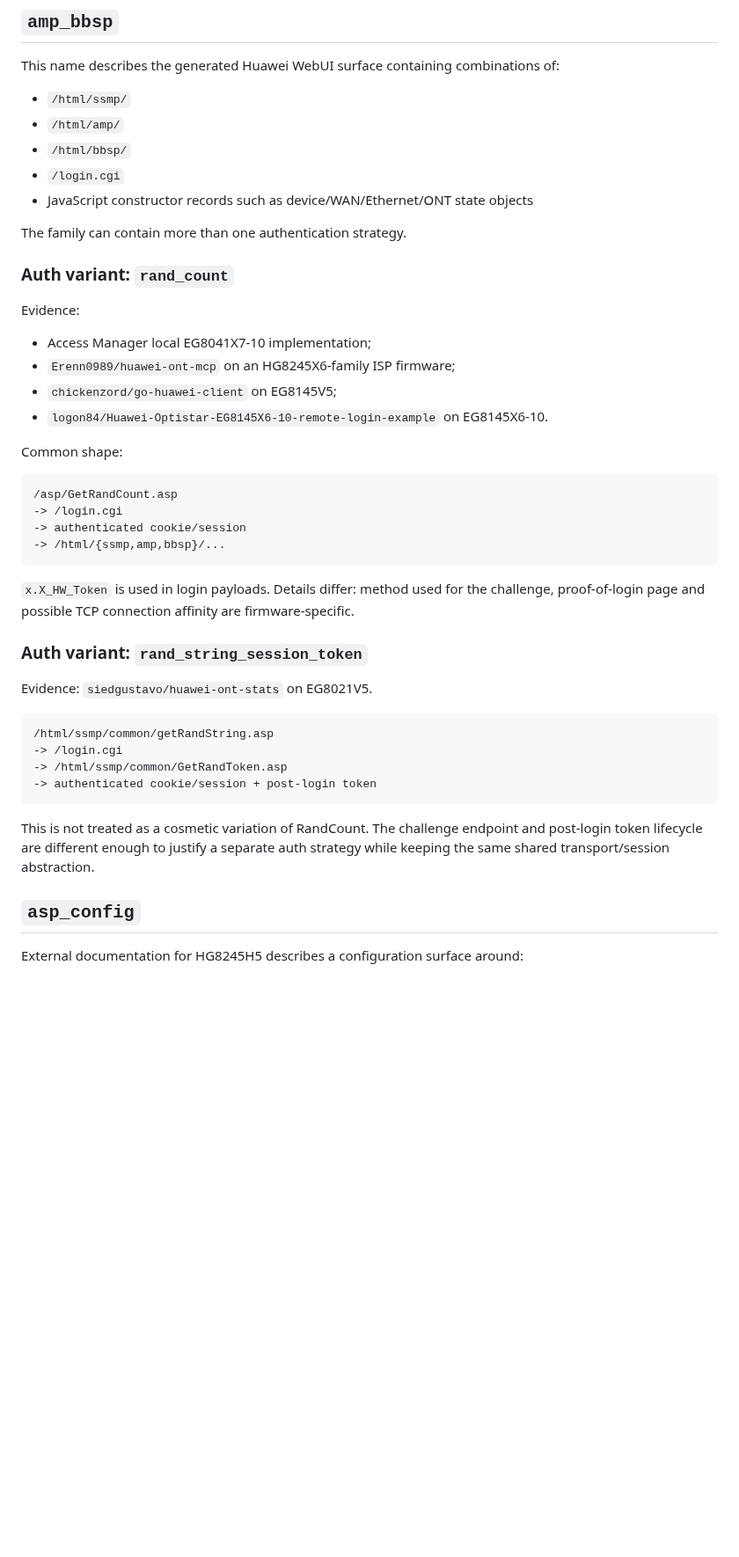
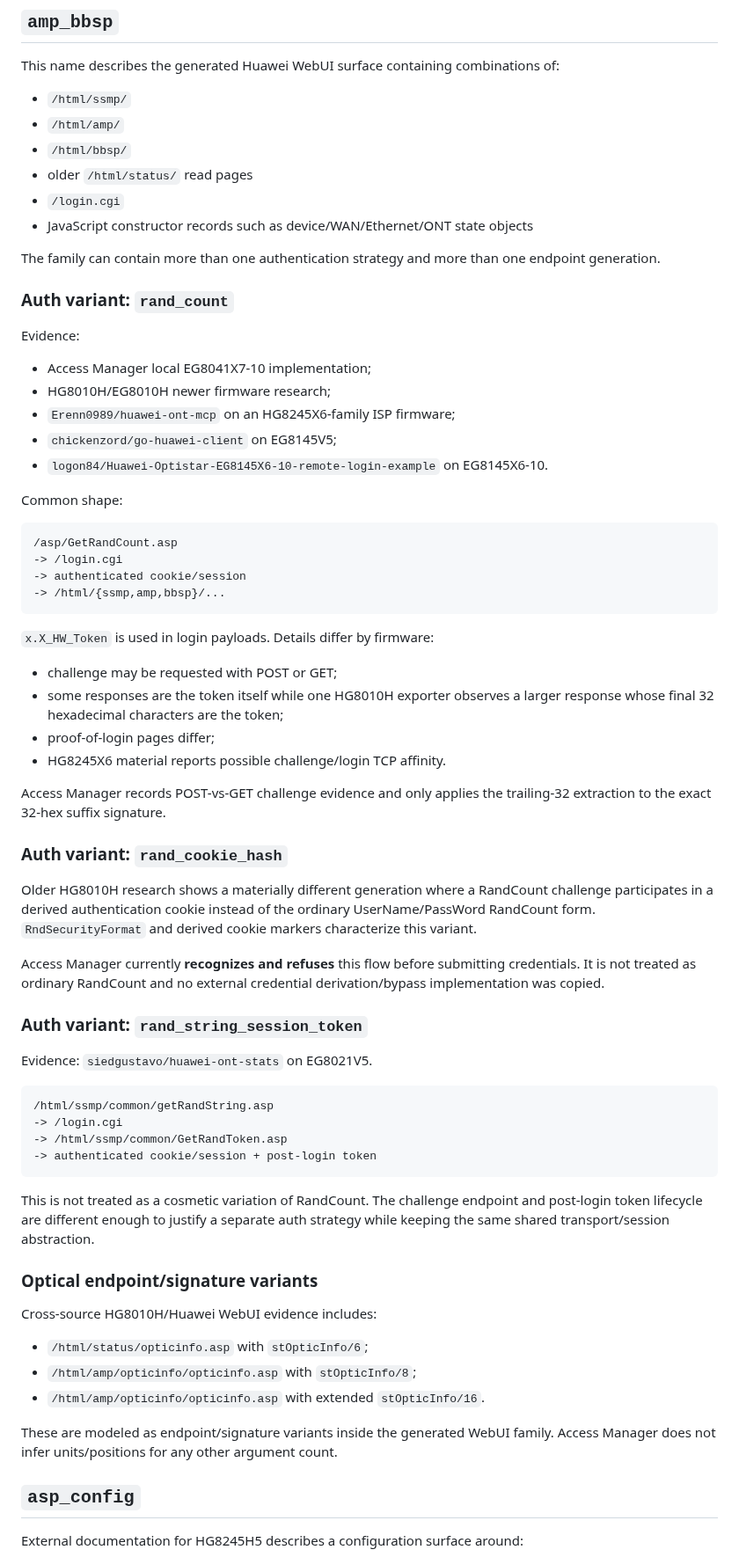
Before and after one commit to zxlawdx/acess_manager, a Markdown page: docs/huawei/firmware_families.md, the part around one of its changes. Shown at 88% size. Drawn GitHub-style; blank space fills up the shorter version.

Commit message:
docs(huawei): characterize HG8010 firmware/auth generations

````diff
--- a/docs/huawei/firmware_families.md
+++ b/docs/huawei/firmware_families.md
@@ -9,16 +9,18 @@ This name describes the generated Huawei WebUI surface containing combinations o
 - `/html/ssmp/`
 - `/html/amp/`
 - `/html/bbsp/`
+- older `/html/status/` read pages
 - `/login.cgi`
 - JavaScript constructor records such as device/WAN/Ethernet/ONT state objects
 
-The family can contain more than one authentication strategy.
+The family can contain more than one authentication strategy and more than one endpoint generation.
 
 ### Auth variant: `rand_count`
 
 Evidence:
 
 - Access Manager local EG8041X7-10 implementation;
+- HG8010H/EG8010H newer firmware research;
 - `Erenn0989/huawei-ont-mcp` on an HG8245X6-family ISP firmware;
 - `chickenzord/go-huawei-client` on EG8145V5;
 - `logon84/Huawei-Optistar-EG8145X6-10-remote-login-example` on EG8145X6-10.
@@ -32,7 +34,27 @@ Common shape:
 -> /html/{ssmp,amp,bbsp}/...
 ```
 
-`x.X_HW_Token` is used in login payloads. Details differ: method used for the challenge, proof-of-login page and possible TCP connection affinity are firmware-specific.
+`x.X_HW_Token` is used in login payloads. Details differ by firmware:
+
+- challenge may be requested with POST or GET;
+- some responses are the token itself while one HG8010H exporter observes a
+  larger response whose final 32 hexadecimal characters are the token;
+- proof-of-login pages differ;
+- HG8245X6 material reports possible challenge/login TCP affinity.
+
+Access Manager records POST-vs-GET challenge evidence and only applies the
+trailing-32 extraction to the exact 32-hex suffix signature.
+
+### Auth variant: `rand_cookie_hash`
+
+Older HG8010H research shows a materially different generation where a
+RandCount challenge participates in a derived authentication cookie instead of
+the ordinary UserName/PassWord RandCount form. `RndSecurityFormat` and derived
+cookie markers characterize this variant.
+
+Access Manager currently **recognizes and refuses** this flow before submitting
+credentials. It is not treated as ordinary RandCount and no external credential
+derivation/bypass implementation was copied.
 
 ### Auth variant: `rand_string_session_token`
 
@@ -46,6 +68,18 @@ Evidence: `siedgustavo/huawei-ont-stats` on EG8021V5.
 ```
 
 This is not treated as a cosmetic variation of RandCount. The challenge endpoint and post-login token lifecycle are different enough to justify a separate auth strategy while keeping the same shared transport/session abstraction.
+
+### Optical endpoint/signature variants
+
+Cross-source HG8010H/Huawei WebUI evidence includes:
+
+- `/html/status/opticinfo.asp` with `stOpticInfo/6`;
+- `/html/amp/opticinfo/opticinfo.asp` with `stOpticInfo/8`;
+- `/html/amp/opticinfo/opticinfo.asp` with extended `stOpticInfo/16`.
+
+These are modeled as endpoint/signature variants inside the generated WebUI
+family. Access Manager does not infer units/positions for any other argument
+count.
 
 ## `asp_config`
 
````
Also changed, not shown: other parts of docs/huawei/firmware_families.md (+8 -4 lines).
